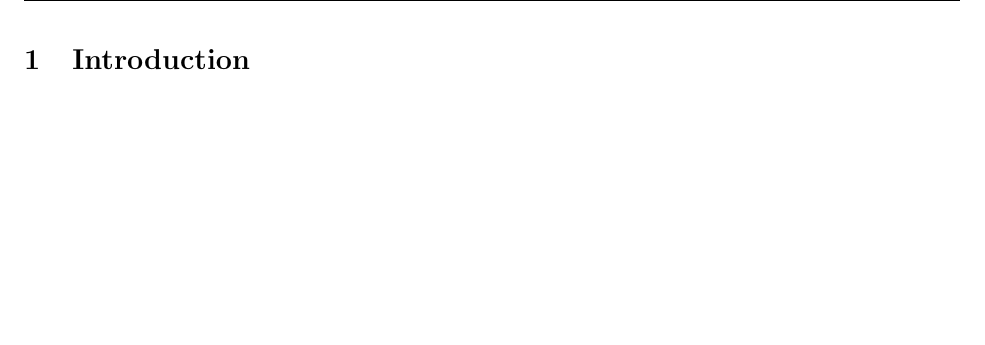
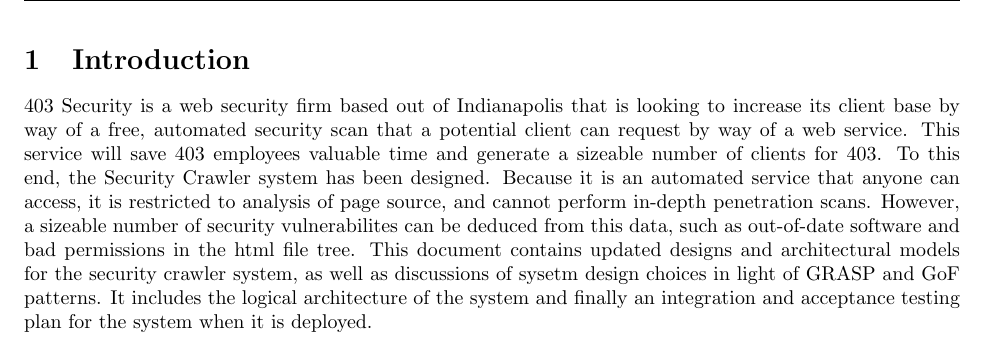
Before and after one commit to siegleal/Crawler, a LaTeX document (doc/374/M5/SecurityCrawler-FinalProjectDesign.tex): part of page 3 of 8, cut so that both start at the same text, the shorter picture padded with empty space. Compiled offline with pdfLaTeX.

Commit message:
Introduction has been written

```diff
--- a/doc/374/M5/SecurityCrawler-FinalProjectDesign.tex
+++ b/doc/374/M5/SecurityCrawler-FinalProjectDesign.tex
@@ -33,6 +33,10 @@
 \newpage
 
 \section{Introduction}
+403 Security is a web security firm based out of Indianapolis that is looking to increase its client base by way of a free, automated security scan that a potential client can request by way of a web service.  This service will save 403 employees valuable time and generate a sizeable number of clients for 403.
+To this end, the Security Crawler system has been designed.  Because it is an automated service that anyone can access, it is restricted to analysis of page source, and cannot perform in-depth penetration scans.  However, a sizeable number of security vulnerabilites can be deduced from this data, such as out-of-date software and bad permissions in the html file tree.
+This document contains updated designs and architectural models for the security crawler system, as well as discussions of sysetm design choices in light of GRASP and GoF patterns.  It includes the logical architecture of the system and finally an integration and acceptance testing plan for the system when it is deployed.
+
 \newpage
 \section{Analysis Models}
 \newpage
```
